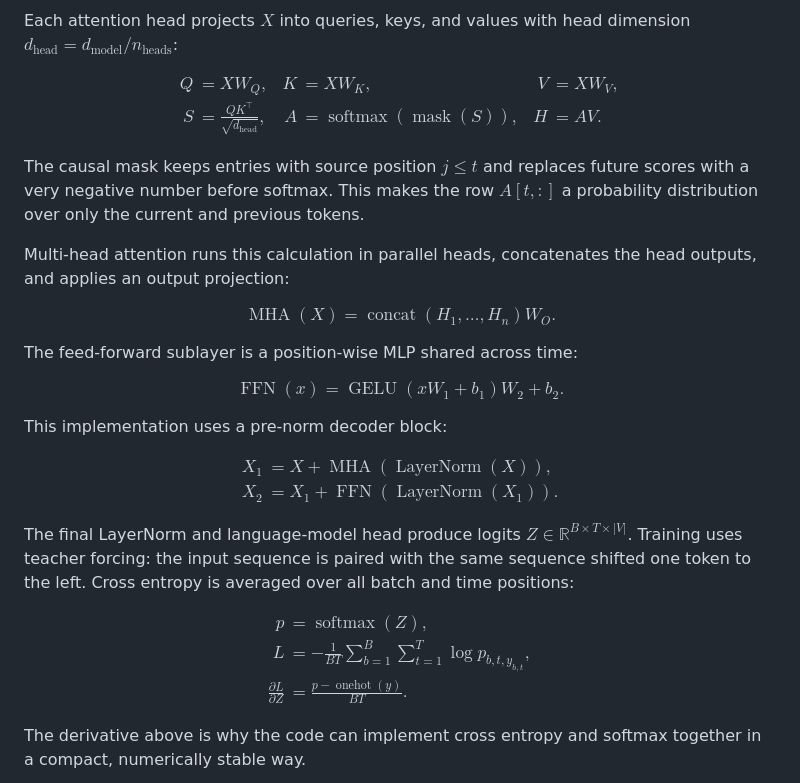
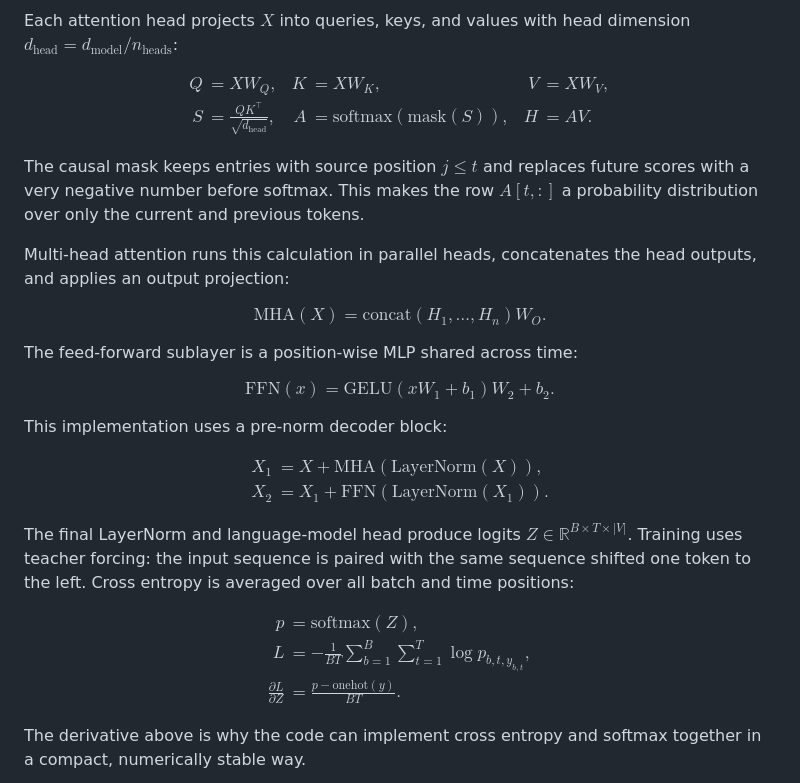
Before and after one commit to xuhaibin-cs/ann, a Markdown page: README.md, the part around the change. Rendered like a GitHub page.

Commit message:
docs: fix readme math rendering

```diff
--- a/README.md
+++ b/README.md
@@ -67,7 +67,7 @@ Q &= XW_Q, &
 K &= XW_K, &
 V &= XW_V, \\
 S &= \frac{QK^\top}{\sqrt{d_{\text{head}}}}, &
-A &= \operatorname{softmax}(\operatorname{mask}(S)), &
+A &= \mathrm{softmax}(\mathrm{mask}(S)), &
 H &= AV.
 \end{aligned}
 $$
@@ -77,23 +77,23 @@ The causal mask keeps entries with source position $j \le t$ and replaces future
 Multi-head attention runs this calculation in parallel heads, concatenates the head outputs, and applies an output projection:
 
 $$
-\operatorname{MHA}(X) =
-\operatorname{concat}(H_1,\ldots,H_n)W_O.
+\mathrm{MHA}(X) =
+\mathrm{concat}(H_1,\ldots,H_n)W_O.
 $$
 
 The feed-forward sublayer is a position-wise MLP shared across time:
 
 $$
-\operatorname{FFN}(x) =
-\operatorname{GELU}(xW_1 + b_1)W_2 + b_2.
+\mathrm{FFN}(x) =
+\mathrm{GELU}(xW_1 + b_1)W_2 + b_2.
 $$
 
 This implementation uses a pre-norm decoder block:
 
 $$
 \begin{aligned}
-X_1 &= X + \operatorname{MHA}(\operatorname{LayerNorm}(X)), \\
-X_2 &= X_1 + \operatorname{FFN}(\operatorname{LayerNorm}(X_1)).
+X_1 &= X + \mathrm{MHA}(\mathrm{LayerNorm}(X)), \\
+X_2 &= X_1 + \mathrm{FFN}(\mathrm{LayerNorm}(X_1)).
 \end{aligned}
 $$
 
@@ -101,11 +101,11 @@ The final LayerNorm and language-model head produce logits $Z \in \mathbb{R}^{B
 
 $$
 \begin{aligned}
-p &= \operatorname{softmax}(Z), \\
+p &= \mathrm{softmax}(Z), \\
 L &= -\frac{1}{BT}\sum_{b=1}^{B}\sum_{t=1}^{T}
 \log p_{b,t,y_{b,t}}, \\
 \frac{\partial L}{\partial Z}
-&= \frac{p - \operatorname{onehot}(y)}{BT}.
+&= \frac{p - \mathrm{onehot}(y)}{BT}.
 \end{aligned}
 $$
 
```
